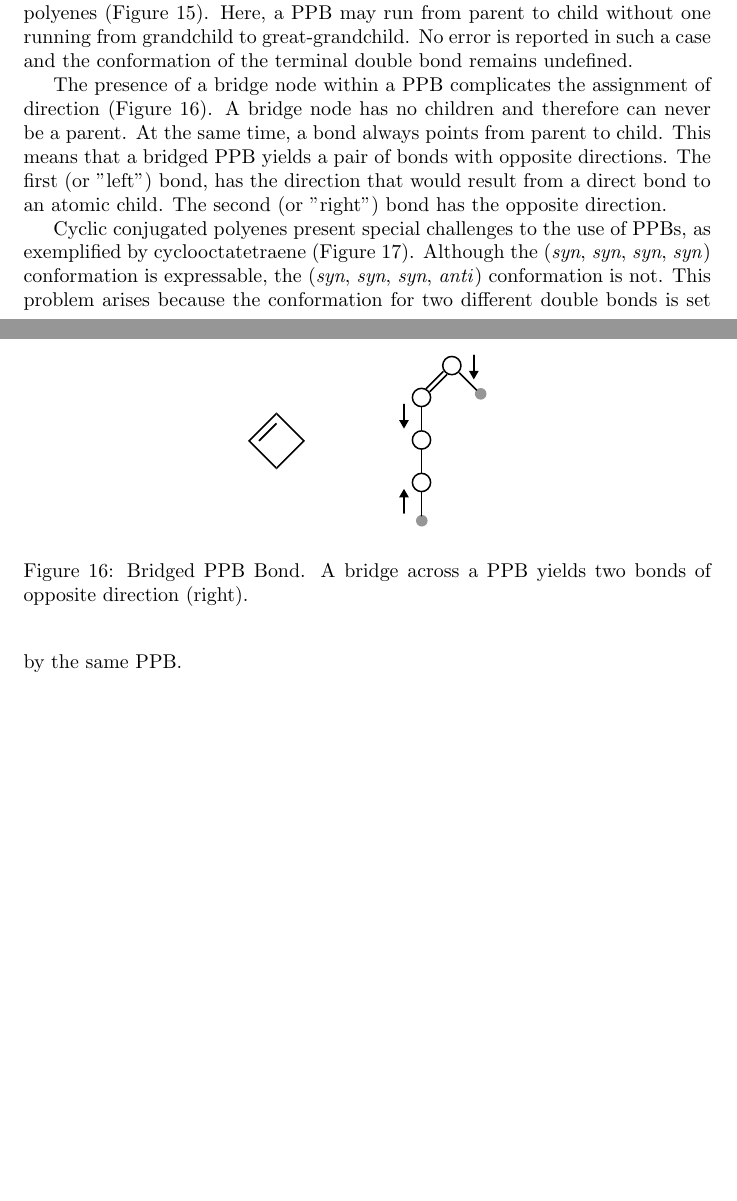
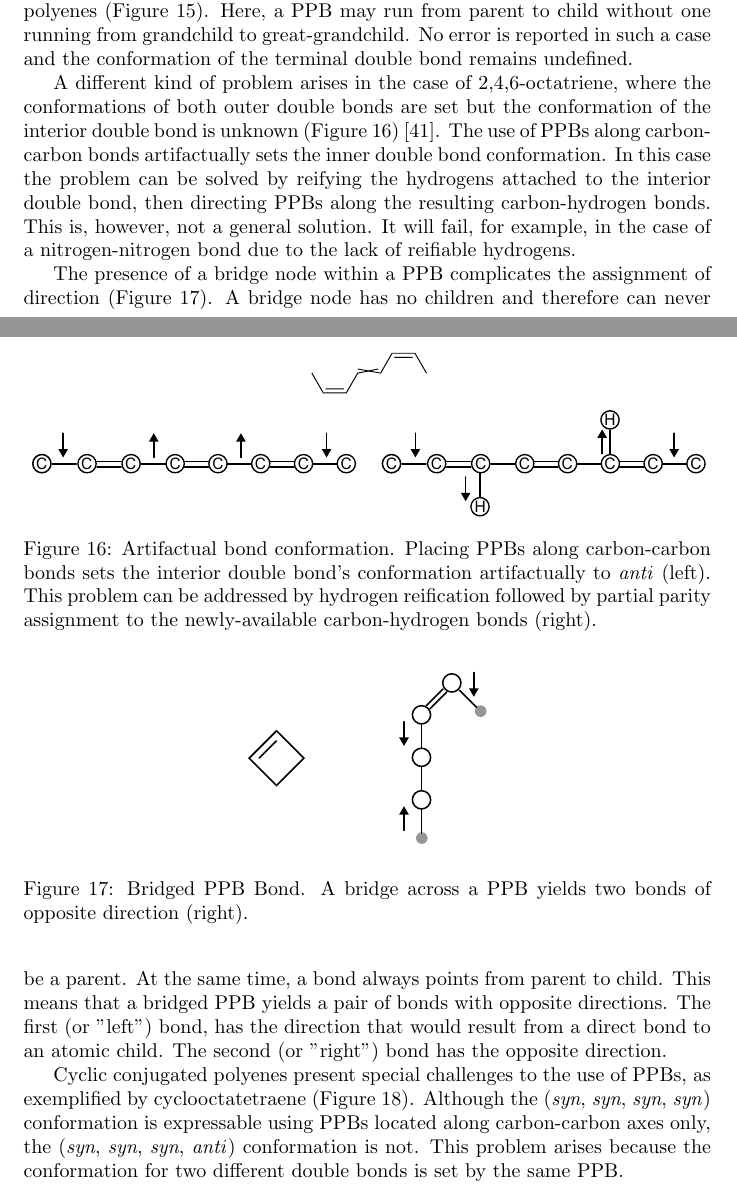
Before and after one commit to metamolecular/balsadoc, a LaTeX document (manuscript.tex): two parts of pages 20 and 21 of 48 before the commit and two parts of pages 20 and 21 of 49 after it, joined at a grey line, cut so that both start at the same text, the shorter picture padded with empty space. Compiled offline with pdfLaTeX.

Commit message:
Describes a fix for atifactual double bond conformations. Closes #51

```diff
--- a/manuscript.tex
+++ b/manuscript.tex
@@ -484,6 +484,15 @@ An exception to the underspecification rule applies in the case of conjugated po
     \label{fig:bond-error-state-exceptions}
 \end{figure}
 
+A different kind of problem arises in the case of 2,4,6-octatriene, where the conformations of both outer double bonds are set but the conformation of the interior double bond is unknown (Figure~\ref{fig:artifactual-bond-conformation}) \cite{mayfield:2022}. The use of PPBs along carbon-carbon bonds artifactually sets the inner double bond conformation. In this case the problem can be solved by reifying the hydrogens attached to the interior double bond, then directing PPBs along the resulting carbon-hydrogen bonds. This is, however, not a general solution. It will fail, for example, in the case of a nitrogen-nitrogen bond due to the lack of reifiable hydrogens.
+
+\begin{figure}
+    \centering
+    \includegraphics[width=\columnwidth]{artifactual-bond-conformation.pdf}
+    \caption{Artifactual bond conformation. Placing PPBs along carbon-carbon bonds sets the interior double bond's conformation artifactually to \textit{anti} (left). This problem can be addressed by hydrogen reification followed by partial parity assignment to the newly-available carbon-hydrogen bonds (right).}
+    \label{fig:artifactual-bond-conformation}
+\end{figure}
+
 The presence of a bridge node within a PPB complicates the assignment of direction (Figure~\ref{fig:bridged-ppb-bond}). A bridge node has no children and therefore can never be a parent. At the same time, a bond always points from parent to child. This means that a bridged PPB yields a pair of bonds with opposite directions. The first (or "left") bond, has the direction that would result from a direct bond to an atomic child. The second (or "right") bond has the opposite direction.
 
 \begin{figure}
@@ -493,7 +502,7 @@ The presence of a bridge node within a PPB complicates the assignment of directi
     \label{fig:bridged-ppb-bond}
 \end{figure}
 
-Cyclic conjugated polyenes present special challenges to the use of PPBs, as exemplified by cyclooctatetraene (Figure~\ref{fig:cyclooctatetraene}). Although the (\textit{syn}, \textit{syn}, \textit{syn}, \textit{syn}) conformation is expressable, the (\textit{syn}, \textit{syn}, \textit{syn}, \textit{anti}) conformation is not. This problem arises because the conformation for two different double bonds is set by the same PPB.
+Cyclic conjugated polyenes present special challenges to the use of PPBs, as exemplified by cyclooctatetraene (Figure~\ref{fig:cyclooctatetraene}). Although the (\textit{syn}, \textit{syn}, \textit{syn}, \textit{syn}) conformation is expressable using PPBs located along carbon-carbon axes only, the (\textit{syn}, \textit{syn}, \textit{syn}, \textit{anti}) conformation is not. This problem arises because the conformation for two different double bonds is set by the same PPB.
 
 \begin{figure}
     \centering
```
Also changed, not shown: manuscript.bib (+7 -0 lines), assets/images/artifactual-bond-conformation.pdf (added), assets/images/src/246-octatriene.svg (added), manuscript.tex (2 more changed lines), 1 other file.
